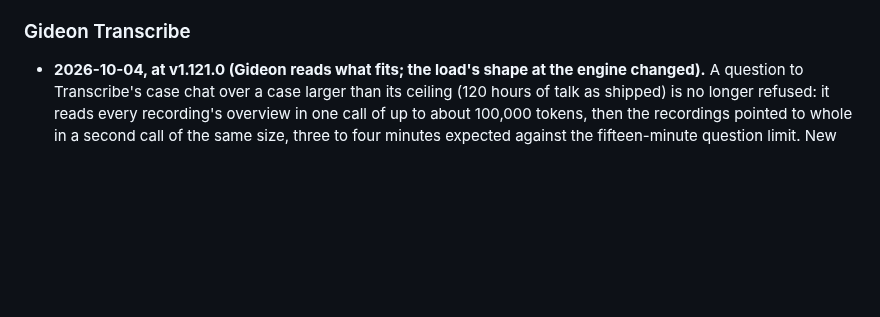
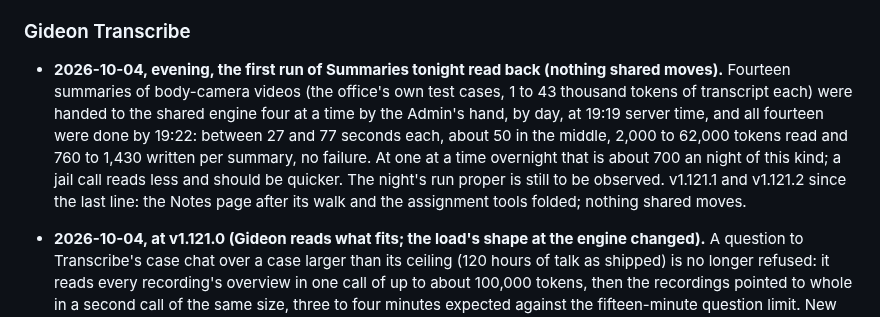
Before and after one commit to TNMD-FDO/gideon-transcribe, a Markdown page: docs/box-ledger.md, the part around the change. Drawn GitHub-style; blank space fills up the shorter version.

Commit message:
Box ledger: the first run of Summaries tonight read back
Fourteen video summaries handed to the shared engine by hand at 19:19
server time, four at a time, all done by 19:22: 27 to 77 seconds each,
about 50 in the middle. Held locally for the next release's push.

Co-Authored-By: Claude Fable 5.1 <noreply@anthropic.com>

```diff
--- a/docs/box-ledger.md
+++ b/docs/box-ledger.md
@@ -337,6 +337,7 @@ One subsection per project, newest entry first, written only by that project in
 
 ### Gideon Transcribe
 
+- **2026-10-04, evening, the first run of Summaries tonight read back (nothing shared moves).** Fourteen summaries of body-camera videos (the office's own test cases, 1 to 43 thousand tokens of transcript each) were handed to the shared engine four at a time by the Admin's hand, by day, at 19:19 server time, and all fourteen were done by 19:22: between 27 and 77 seconds each, about 50 in the middle, 2,000 to 62,000 tokens read and 760 to 1,430 written per summary, no failure. At one at a time overnight that is about 700 an night of this kind; a jail call reads less and should be quicker. The night's run proper is still to be observed. v1.121.1 and v1.121.2 since the last line: the Notes page after its walk and the assignment tools folded; nothing shared moves.
 - **2026-10-04, at v1.121.0 (Gideon reads what fits; the load's shape at the engine changed).** A question to Transcribe's case chat over a case larger than its ceiling (120 hours of talk as shipped) is no longer refused: it reads every recording's overview in one call of up to about 100,000 tokens, then the recordings pointed to whole in a second call of the same size, three to four minutes expected against the fifteen-minute question limit. New load where there was a refusal, and lighter than the worst question within the ceiling (about twenty Readings two at a time). Nothing runs without a person asking. No port, memory, card, timer or network moves; migration 0076 inside `./transcribe upgrade`.
 - **2026-10-04, at v1.120.0 (Summaries tonight; the engine's night carries new load).** Transcribe now writes a summary for every recording an office marks, inside its overnight window (20:00 to 06:00 as shipped, the Vision flow's own), on GIDEON's shared engine: one summary at a time by default, two when the Admin allows it, each about 3,000 to 4,000 tokens read and up to 1,600 written, about 90 seconds at the app's starting figure. A case of 800 calls is about two nights at one, one night at two. Nothing runs by day, and a minute on which the engine fails Transcribe's check hands nothing over. No port, memory, card, timer or network moves; the load shape at night is what changed. The real per-summary figure, read from Transcribe's own expectation rows after the first night, will be written here. Four Releases before it since the last line (v1.116.0 to v1.119.0: the case page fit for 800 recordings, names across many recordings, the Team and Assigned to, the Notes page) touched nothing shared; two migrations (0073, 0074) inside `./transcribe upgrade`.
 - **2026-10-02, at v1.106.0 (five layouts from the walk at six screen shapes; nothing shared moves).** Stylesheet, two templates and a script; no migration, no engine calls. No port, memory, card, timer or network moves.
```
